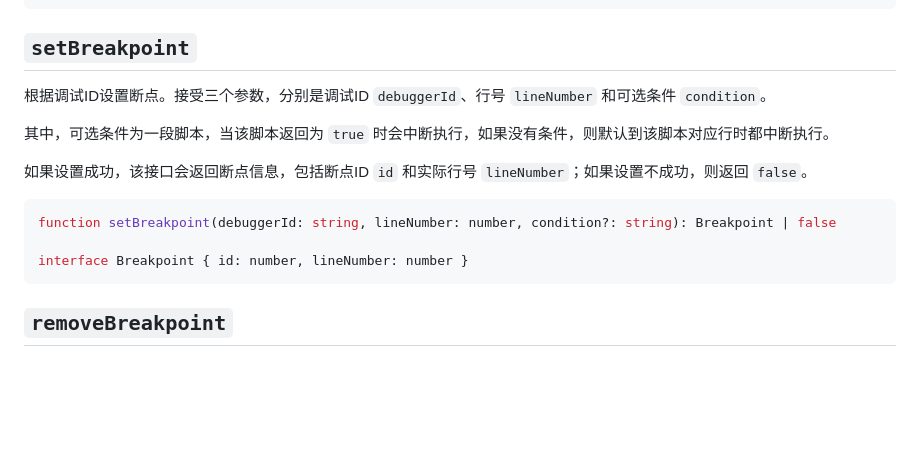
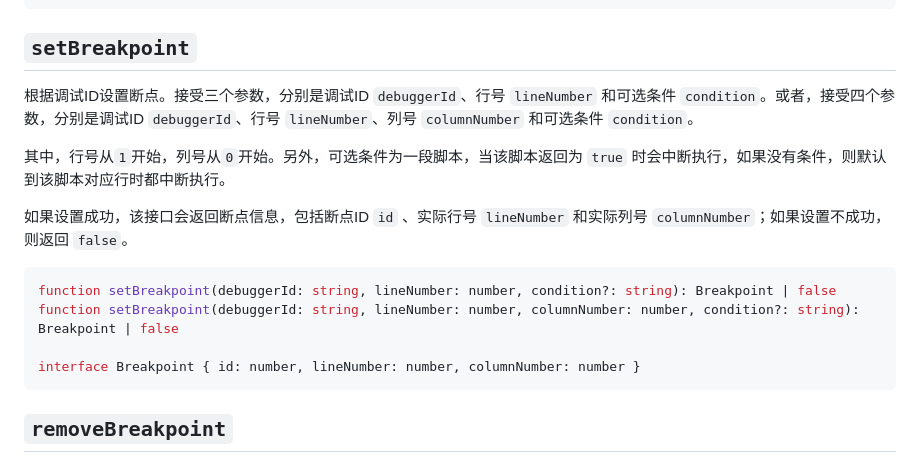
Before and after one commit to wechatjs/vdebugger, a Markdown page: docs/API_CN.md, the part around the change. Drawn GitHub-style; blank space fills up the shorter version.

Commit message:
[docs] add setBreakpoint apis

````diff
--- a/docs/API_CN.md
+++ b/docs/API_CN.md
@@ -72,16 +72,17 @@ function evaluate<Result = unknown>(expression: string, callFrameId?: number): R
 
 ## `setBreakpoint`
 
-根据调试ID设置断点。接受三个参数，分别是调试ID `debuggerId`、行号 `lineNumber` 和可选条件 `condition`。
+根据调试ID设置断点。接受三个参数，分别是调试ID `debuggerId`、行号 `lineNumber` 和可选条件 `condition`。或者，接受四个参数，分别是调试ID `debuggerId`、行号 `lineNumber`、列号 `columnNumber` 和可选条件 `condition`。
 
-其中，可选条件为一段脚本，当该脚本返回为 `true` 时会中断执行，如果没有条件，则默认到该脚本对应行时都中断执行。
+其中，行号从`1`开始，列号从`0`开始。另外，可选条件为一段脚本，当该脚本返回为 `true` 时会中断执行，如果没有条件，则默认到该脚本对应行时都中断执行。
 
-如果设置成功，该接口会返回断点信息，包括断点ID `id` 和实际行号 `lineNumber`；如果设置不成功，则返回 `false`。
+如果设置成功，该接口会返回断点信息，包括断点ID `id` 、实际行号 `lineNumber` 和实际列号 `columnNumber`；如果设置不成功，则返回 `false`。
 
 ```ts
 function setBreakpoint(debuggerId: string, lineNumber: number, condition?: string): Breakpoint | false
+function setBreakpoint(debuggerId: string, lineNumber: number, columnNumber: number, condition?: string): Breakpoint | false
 
-interface Breakpoint { id: number, lineNumber: number }
+interface Breakpoint { id: number, lineNumber: number, columnNumber: number }
 ```
 
 ## `removeBreakpoint`
````
Also changed, not shown: 1 other file.
